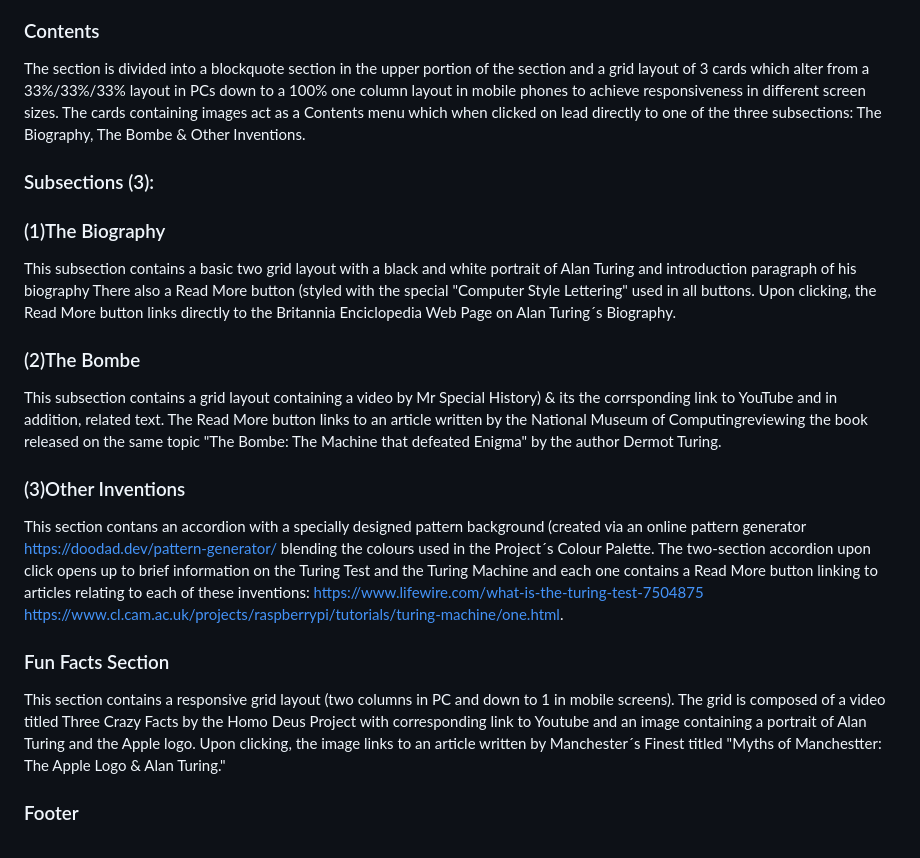
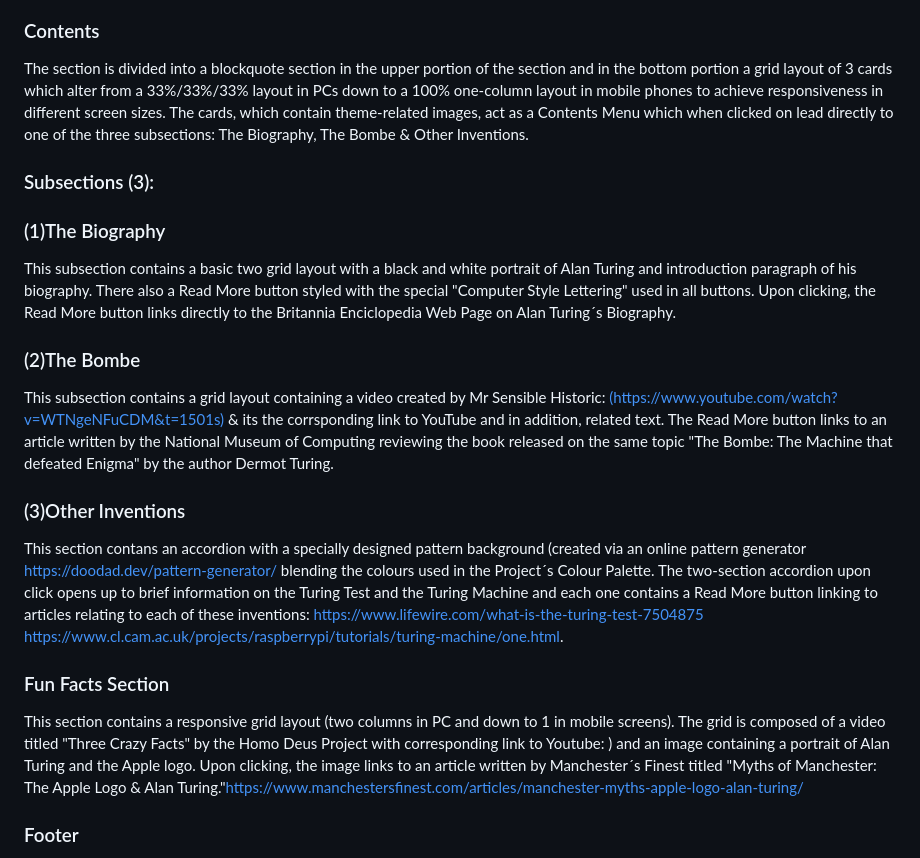
Before and after one commit to spir611/MyProject_AlanTuring, a Markdown page: README.md, the part around the change. GitHub-like rendering.

Commit message:
Update README.md
New changes to Readme

```diff
--- a/README.md
+++ b/README.md
@@ -42,21 +42,21 @@
 <p></p>
 <h3>Contents</h3>
 
-<p>The section is divided into a blockquote section in the upper portion of the section and a grid layout of 3 cards which alter from a 33%/33%/33% layout
-in PCs down to a 100% one column layout in mobile phones to achieve responsiveness in different screen sizes. The cards containing images act as a Contents
-menu which when clicked on lead directly to one of the three subsections: The Biography, The Bombe & Other Inventions.</p>
+<p>The section is divided into a blockquote section in the upper portion of the section and in the bottom portion a grid layout of 3 cards which alter from a 33%/33%/33% layout
+in PCs down to a 100% one-column layout in mobile phones to achieve responsiveness in different screen sizes. The cards, which contain theme-related images, act as a Contents
+Menu which when clicked on lead directly to one of the three subsections: The Biography, The Bombe & Other Inventions.</p>
 <p></p>
 
 
 <h3>Subsections (3):</h3>
 
 <h3>(1)The Biography</h3>
-<p>This subsection contains a basic two grid layout with a black and white portrait of Alan Turing and introduction paragraph of his biography There also a Read More button (styled
+<p>This subsection contains a basic two grid layout with a black and white portrait of Alan Turing and introduction paragraph of his biography. There also a Read More button styled
  with the special "Computer Style Lettering" used in all buttons. Upon clicking, the Read More button links directly to the Britannia Enciclopedia Web Page on Alan Turing´s Biography.</p>
 
 <h3>(2)The Bombe</h3>
-<p> This subsection contains a grid layout containing a video by Mr Special History) & its the corrsponding link to YouTube and in addition, related text. The Read More button links
- to an article written by the National Museum of Computingreviewing the book released on the same topic "The Bombe: The Machine that defeated Enigma" by the author Dermot Turing.</p>
+<p> This subsection contains a grid layout containing a video created by Mr Sensible Historic: <a href="https://www.youtube.com/watch?v=WTNgeNFuCDM&t=1501s">(https://www.youtube.com/watch?v=WTNgeNFuCDM&t=1501s)</a> & its the corrsponding link to YouTube and in addition, related text. The Read More button links
+ to an article written by the National Museum of Computing reviewing the book released on the same topic "The Bombe: The Machine that defeated Enigma" by the author Dermot Turing.</p>
 
 <h3>(3)Other Inventions</h3>
 <p>This section contans an accordion with a specially designed pattern background (created via an online pattern generator <a href="https://doodad.dev/pattern-generator/">https://doodad.dev/pattern-generator/</a>
@@ -68,9 +68,10 @@ contains a Read More button linking to articles relating to each of these invent
 
 
 <h3>Fun Facts Section</h3>
-<p>This section contains a responsive grid layout (two columns in PC and down to 1 in mobile screens). The grid is composed of a video titled Three Crazy Facts by the Homo Deus Project with
-corresponding link to Youtube and an image containing a portrait of Alan Turing and the Apple logo. Upon clicking, the image links to an article written by Manchester´s Finest titled "Myths of
-Manchestter: The Apple Logo & Alan Turing."</p>
+<p>This section contains a responsive grid layout (two columns in PC and down to 1 in mobile screens). The grid is composed of a video titled "Three Crazy Facts" by the Homo Deus Project with
+corresponding link to Youtube: <a href="https://www.youtube.com/watch?v=-6yma88eQhs"> </a>) and an image containing a portrait of Alan Turing and the Apple logo. Upon clicking, the image links to an article written by Manchester´s Finest titled "Myths of
+Manchester: The Apple Logo & Alan Turing."<a href="https://www.manchestersfinest.com/articles/manchester-myths-apple-logo-alan-turing/">https://www.manchestersfinest.com/articles/manchester-myths-apple-logo-alan-turing/
+</a></p>
 
 <h3>Footer</h3>
 <p>My footer contains my Social Media links, Credits links, and a copy of my navegation menu. In Pc in also includes an image relating to
```
